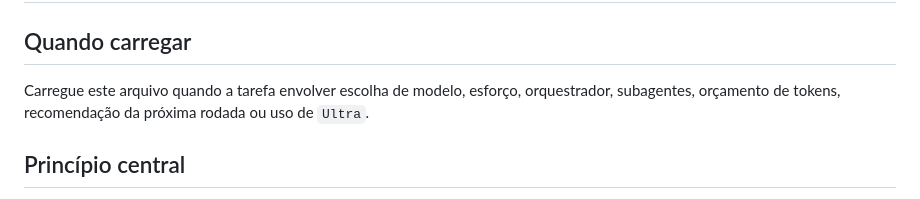
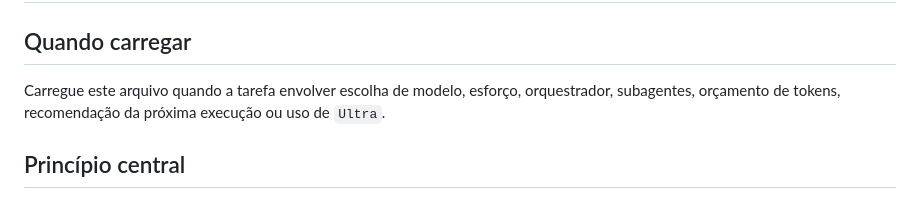
Before and after one commit to faleious-ai/EscribaLocal, a Markdown page: docs/agents/MODEL_ROUTING.md, the part around one of its changes. Drawn GitHub-style.

```diff
--- a/docs/agents/MODEL_ROUTING.md
+++ b/docs/agents/MODEL_ROUTING.md
@@ -3,8 +3,8 @@
 ## Quando carregar
 
 Carregue este arquivo quando a tarefa envolver escolha de modelo, esforço,
-orquestrador, subagentes, orçamento de tokens, recomendação da próxima rodada ou
-uso de `Ultra`.
+orquestrador, subagentes, orçamento de tokens, recomendação da próxima execução
+ou uso de `Ultra`.
 
 ## Princípio central
 
```
Also changed, not shown: other parts of docs/agents/MODEL_ROUTING.md (+34 -9 lines).
